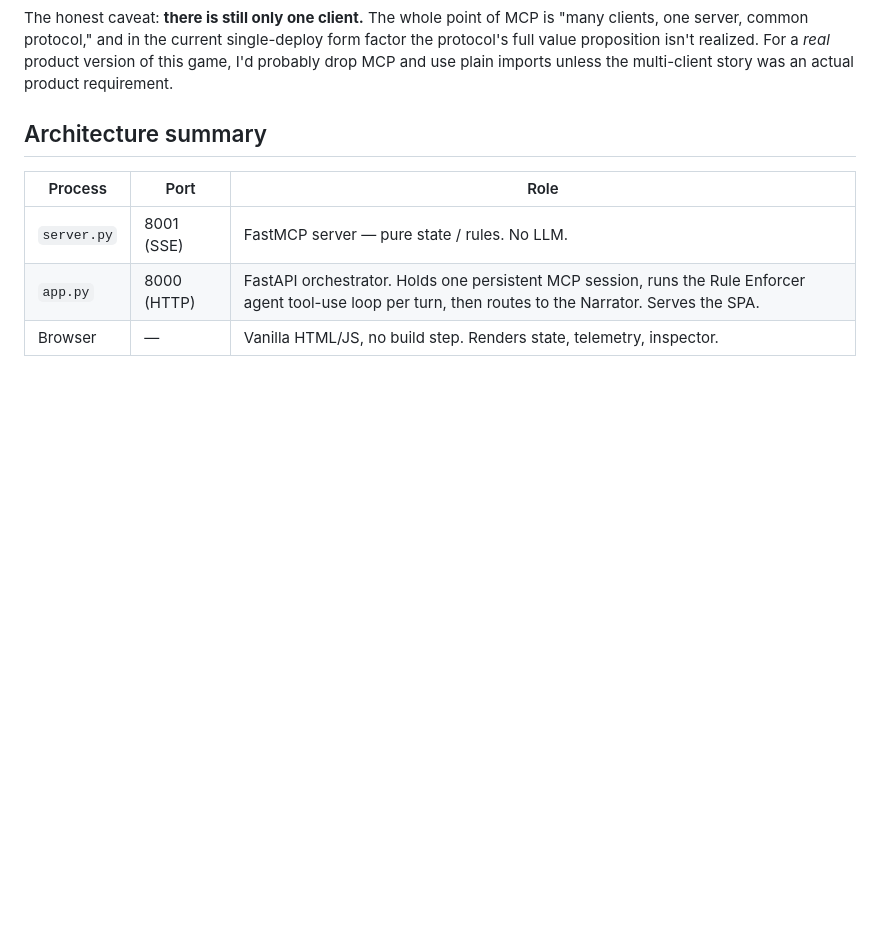
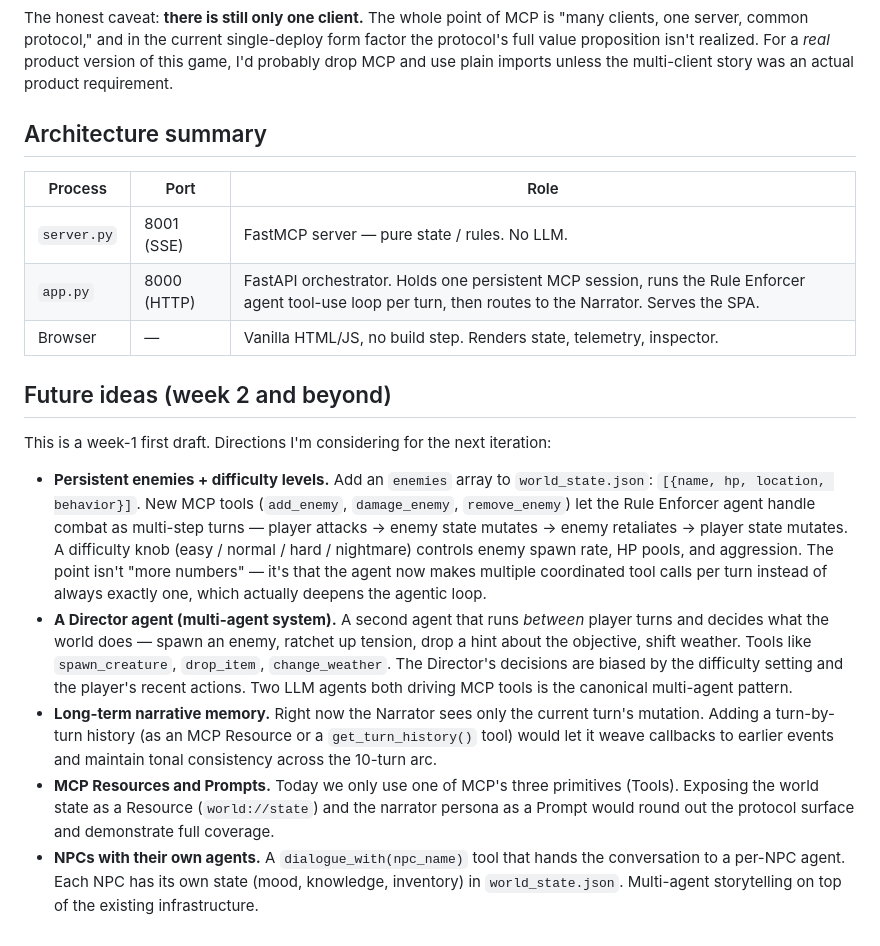
Before and after one commit to justinswork/Prompt-Your-Own-Adventure, a Markdown page: README.md, the part around the change. Rendered like a GitHub page; blank space fills up the shorter version.

Commit message:
README: add "Future ideas (week 2 and beyond)" section
Captures planned directions for the next iteration: persistent
enemies + difficulty levels, a Director agent for multi-agent
storytelling, long-term narrative memory, MCP Resources + Prompts,
and NPCs with their own agents. Each framed by how it deepens the
agentic loop, not just "more features."

Co-Authored-By: Claude Opus 4.7 (1M context) <noreply@anthropic.com>

```diff
--- a/README.md
+++ b/README.md
@@ -84,3 +84,13 @@ The honest caveat: **there is still only one client.** The whole point of MCP is
 | `server.py` | 8001 (SSE) | FastMCP server — pure state / rules. No LLM. |
 | `app.py` | 8000 (HTTP) | FastAPI orchestrator. Holds one persistent MCP session, runs the Rule Enforcer agent tool-use loop per turn, then routes to the Narrator. Serves the SPA. |
 | Browser | — | Vanilla HTML/JS, no build step. Renders state, telemetry, inspector. |
+
+## Future ideas (week 2 and beyond)
+
+This is a week-1 first draft. Directions I'm considering for the next iteration:
+
+- **Persistent enemies + difficulty levels.** Add an `enemies` array to `world_state.json`: `[{name, hp, location, behavior}]`. New MCP tools (`add_enemy`, `damage_enemy`, `remove_enemy`) let the Rule Enforcer agent handle combat as multi-step turns — player attacks → enemy state mutates → enemy retaliates → player state mutates. A difficulty knob (easy / normal / hard / nightmare) controls enemy spawn rate, HP pools, and aggression. The point isn't "more numbers" — it's that the agent now makes multiple coordinated tool calls per turn instead of always exactly one, which actually deepens the agentic loop.
+- **A Director agent (multi-agent system).** A second agent that runs *between* player turns and decides what the world does — spawn an enemy, ratchet up tension, drop a hint about the objective, shift weather. Tools like `spawn_creature`, `drop_item`, `change_weather`. The Director's decisions are biased by the difficulty setting and the player's recent actions. Two LLM agents both driving MCP tools is the canonical multi-agent pattern.
+- **Long-term narrative memory.** Right now the Narrator sees only the current turn's mutation. Adding a turn-by-turn history (as an MCP Resource or a `get_turn_history()` tool) would let it weave callbacks to earlier events and maintain tonal consistency across the 10-turn arc.
+- **MCP Resources and Prompts.** Today we only use one of MCP's three primitives (Tools). Exposing the world state as a Resource (`world://state`) and the narrator persona as a Prompt would round out the protocol surface and demonstrate full coverage.
+- **NPCs with their own agents.** A `dialogue_with(npc_name)` tool that hands the conversation to a per-NPC agent. Each NPC has its own state (mood, knowledge, inventory) in `world_state.json`. Multi-agent storytelling on top of the existing infrastructure.
```
